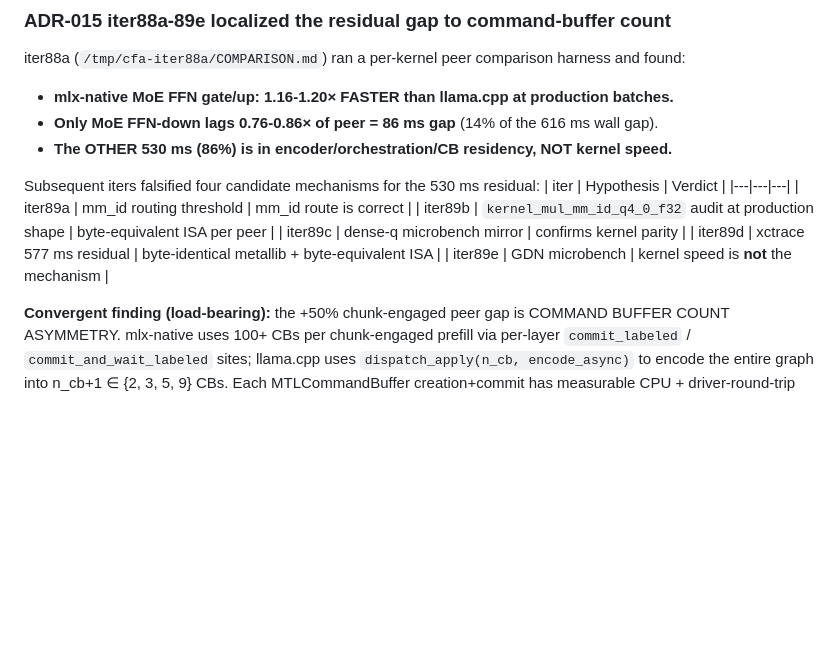
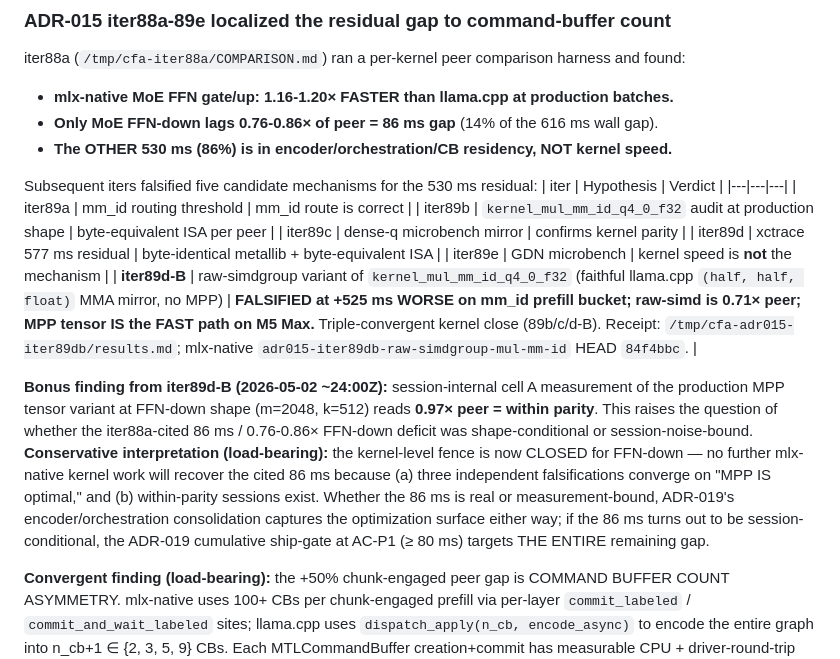
Before and after one commit to robertelee78/hf2q, a Markdown page: docs/ADR-019-mlx-native-encoder-architecture.md, the part around the change. Drawn GitHub-style; blank space fills up the shorter version.

Commit message:
docs(adr-019): incorporate iter89d-B falsification — kernel-level fence CLOSED
iter89d-B (ADR-015 raw-simdgroup variant, 2026-05-02 ~24:00Z) closes the
kernel-level optimization surface for FFN-down via triple-convergent falsification:

  iter89b: source-equivalent ISA per peer
  iter89c: dense-q within parity
  iter89d-B: faithful llama.cpp (h,h,f) mirror = +525 ms WORSE (0.71x peer)

ALL THREE point to "MPP cooperative-tensor matmul2d IS the FAST path on M5 Max."

Bonus finding (load-bearing): iter89d-B's session-internal cell A reads MPP
tensor at 0.97x peer at the FFN-down shape — within parity. Raises whether the
iter88a 86 ms FFN-down deficit was shape-conditional or session-noise-bound.

Implication: if the 86 ms is session-conditional, ADR-019's AC-P1 (>= 80 ms)
captures the ENTIRE remaining 616 ms gap, not just the 530 ms encoder/orchestration
residual. Either way, ADR-019 scope is unchanged — kernel-level work is closed.

Receipts:
- /tmp/cfa-adr015-iter89db/results.md
- mlx-native adr015-iter89db-raw-simdgroup-mul-mm-id HEAD 84f4bbc

Co-Authored-By: claude-flow <ruv@ruv.net>

```diff
--- a/docs/ADR-019-mlx-native-encoder-architecture.md
+++ b/docs/ADR-019-mlx-native-encoder-architecture.md
@@ -61,7 +61,7 @@ iter88a (`/tmp/cfa-iter88a/COMPARISON.md`) ran a per-kernel peer comparison harn
 - **Only MoE FFN-down lags 0.76-0.86× of peer = 86 ms gap** (14% of the 616 ms wall gap).
 - **The OTHER 530 ms (86%) is in encoder/orchestration/CB residency, NOT kernel speed.**
 
-Subsequent iters falsified four candidate mechanisms for the 530 ms residual:
+Subsequent iters falsified five candidate mechanisms for the 530 ms residual:
 | iter | Hypothesis | Verdict |
 |---|---|---|
 | iter89a | mm_id routing threshold | mm_id route is correct |
@@ -69,6 +69,9 @@ Subsequent iters falsified four candidate mechanisms for the 530 ms residual:
 | iter89c | dense-q microbench mirror | confirms kernel parity |
 | iter89d | xctrace 577 ms residual | byte-identical metallib + byte-equivalent ISA |
 | iter89e | GDN microbench | kernel speed is **not** the mechanism |
+| **iter89d-B** | raw-simdgroup variant of `kernel_mul_mm_id_q4_0_f32` (faithful llama.cpp `(half, half, float)` MMA mirror, no MPP) | **FALSIFIED at +525 ms WORSE on mm_id prefill bucket; raw-simd is 0.71× peer; MPP tensor IS the FAST path on M5 Max.** Triple-convergent kernel close (89b/c/d-B). Receipt: `/tmp/cfa-adr015-iter89db/results.md`; mlx-native `adr015-iter89db-raw-simdgroup-mul-mm-id` HEAD `84f4bbc`. |
+
+**Bonus finding from iter89d-B (2026-05-02 ~24:00Z):** session-internal cell A measurement of the production MPP tensor variant at FFN-down shape (m=2048, k=512) reads **0.97× peer = within parity**. This raises the question of whether the iter88a-cited 86 ms / 0.76-0.86× FFN-down deficit was shape-conditional or session-noise-bound. **Conservative interpretation (load-bearing):** the kernel-level fence is now CLOSED for FFN-down — no further mlx-native kernel work will recover the cited 86 ms because (a) three independent falsifications converge on "MPP IS optimal," and (b) within-parity sessions exist. Whether the 86 ms is real or measurement-bound, ADR-019's encoder/orchestration consolidation captures the optimization surface either way; if the 86 ms turns out to be session-conditional, the ADR-019 cumulative ship-gate at AC-P1 (≥ 80 ms) targets THE ENTIRE remaining gap.
 
 **Convergent finding (load-bearing):** the +50% chunk-engaged peer gap is COMMAND BUFFER COUNT ASYMMETRY. mlx-native uses 100+ CBs per chunk-engaged prefill via per-layer `commit_labeled` / `commit_and_wait_labeled` sites; llama.cpp uses `dispatch_apply(n_cb, encode_async)` to encode the entire graph into n_cb+1 ∈ {2, 3, 5, 9} CBs. Each MTLCommandBuffer creation+commit has measurable CPU + driver-round-trip overhead; 100× more CBs = order-of-magnitude more orchestration cost, plus GPU pipeline stalls at every `commit_and_wait_labeled` boundary.
 
```
